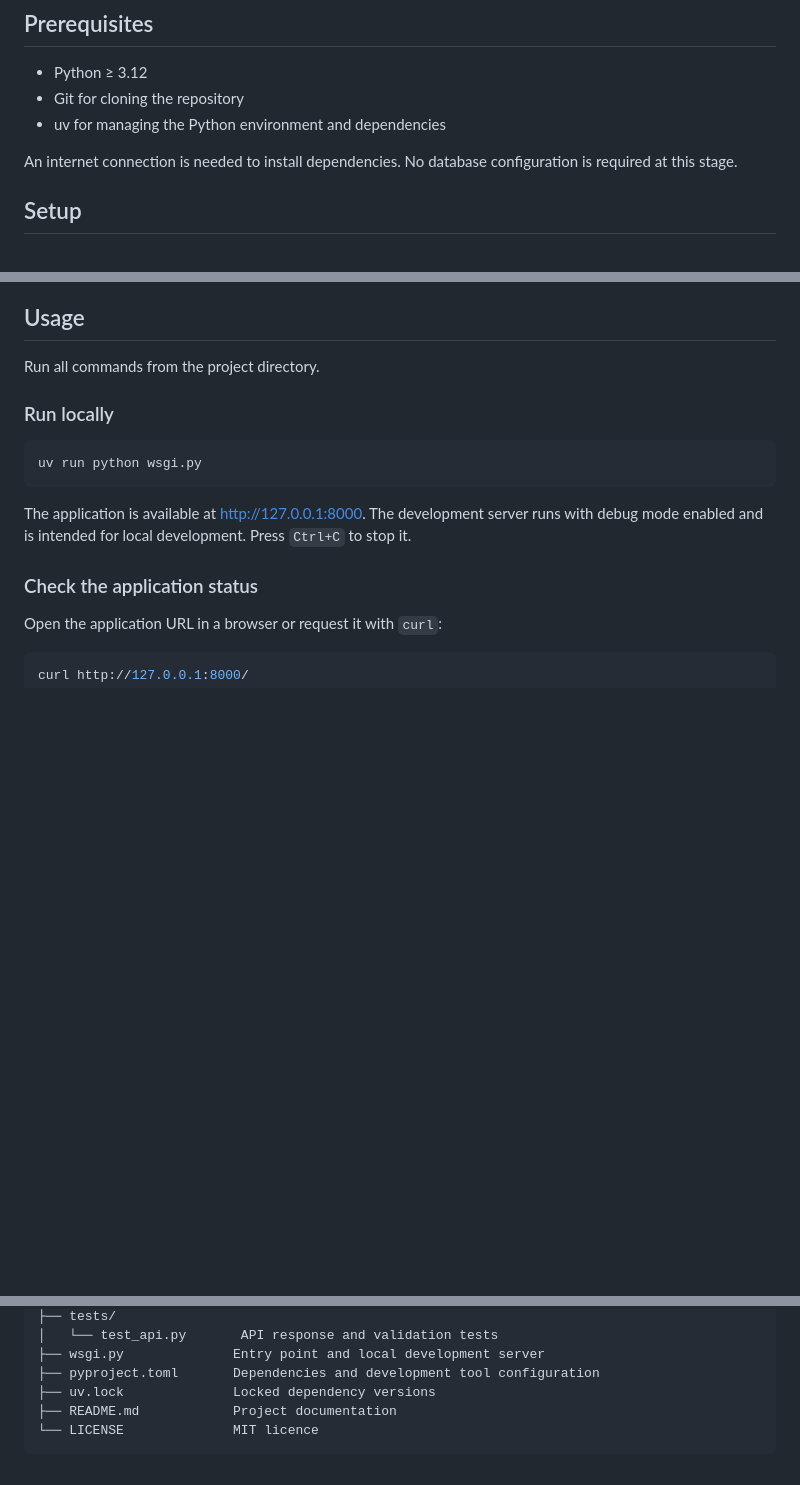
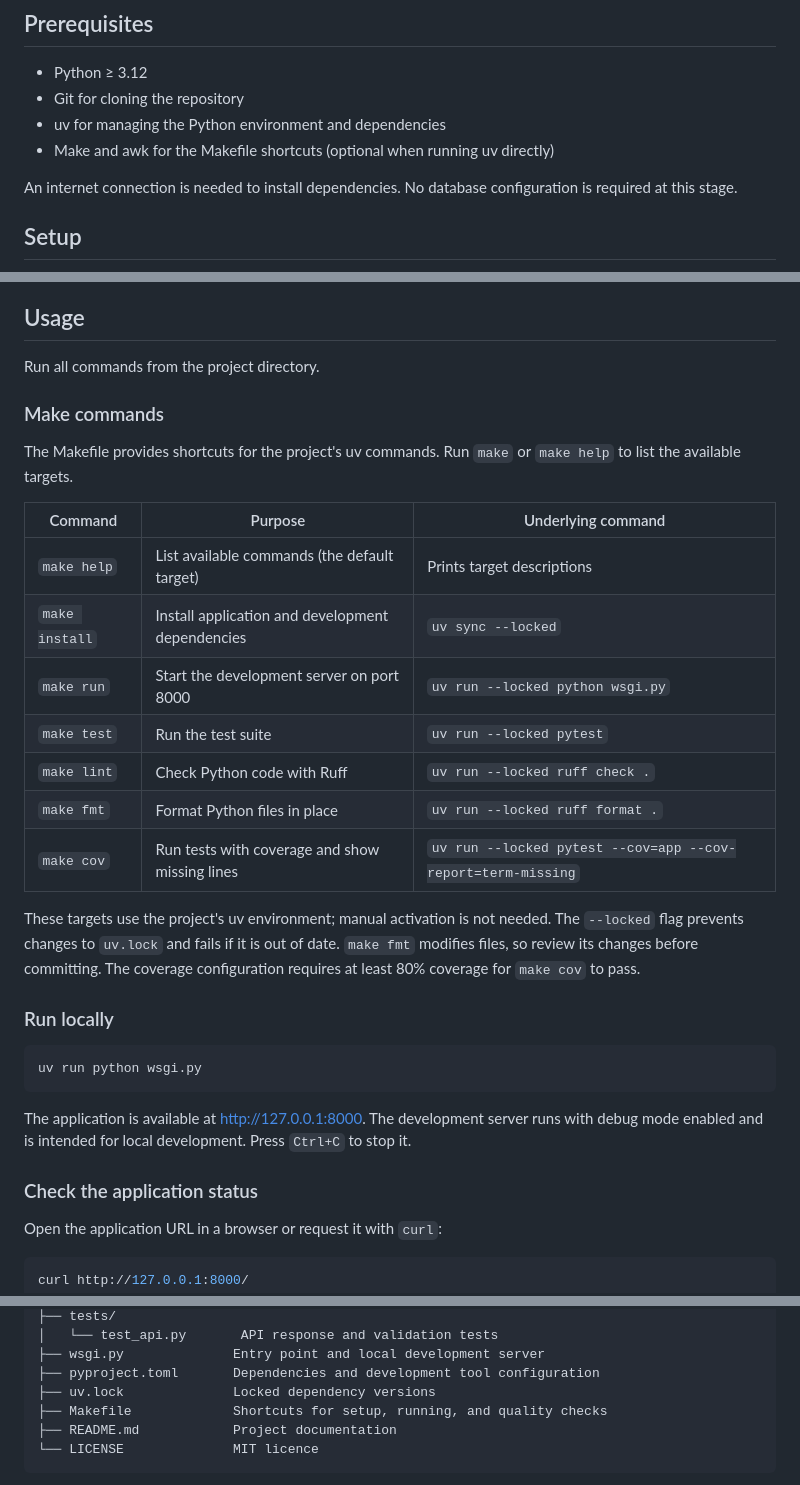
Before and after one commit to michal-wq/expense-tracker, a Markdown page: README.md, 3 parts joined by grey strips. Drawn GitHub-style; blank space fills up the shorter version.

Commit message:
docs(make): document Makefile commands

````diff
--- a/README.md
+++ b/README.md
@@ -23,6 +23,7 @@ implementation intentionally omits storage.
 - Python ≥ 3.12
 - Git for cloning the repository
 - uv for managing the Python environment and dependencies
+- Make and awk for the Makefile shortcuts (optional when running uv directly)
 
 An internet connection is needed to install dependencies.
 No database configuration is required at this stage.
@@ -51,6 +52,26 @@ use `uv run`.
 ## Usage
 
 Run all commands from the project directory.
+
+### Make commands
+
+The Makefile provides shortcuts for the project's uv commands. Run `make` or
+`make help` to list the available targets.
+
+| Command | Purpose | Underlying command |
+| --- | --- | --- |
+| `make help` | List available commands (the default target) | Prints target descriptions |
+| `make install` | Install application and development dependencies | `uv sync --locked` |
+| `make run` | Start the development server on port 8000 | `uv run --locked python wsgi.py` |
+| `make test` | Run the test suite | `uv run --locked pytest` |
+| `make lint` | Check Python code with Ruff | `uv run --locked ruff check .` |
+| `make fmt` | Format Python files in place | `uv run --locked ruff format .` |
+| `make cov` | Run tests with coverage and show missing lines | `uv run --locked pytest --cov=app --cov-report=term-missing` |
+
+These targets use the project's uv environment; manual activation is not needed.
+The `--locked` flag prevents changes to `uv.lock` and fails if it is out of date.
+`make fmt` modifies files, so review its changes before committing. The coverage
+configuration requires at least 80% coverage for `make cov` to pass.
 
 ### Run locally
 
@@ -145,6 +166,7 @@ expense-tracker/
 ├── wsgi.py              Entry point and local development server
 ├── pyproject.toml       Dependencies and development tool configuration
 ├── uv.lock              Locked dependency versions
+├── Makefile             Shortcuts for setup, running, and quality checks
 ├── README.md            Project documentation
 └── LICENSE              MIT licence
 ```
````
